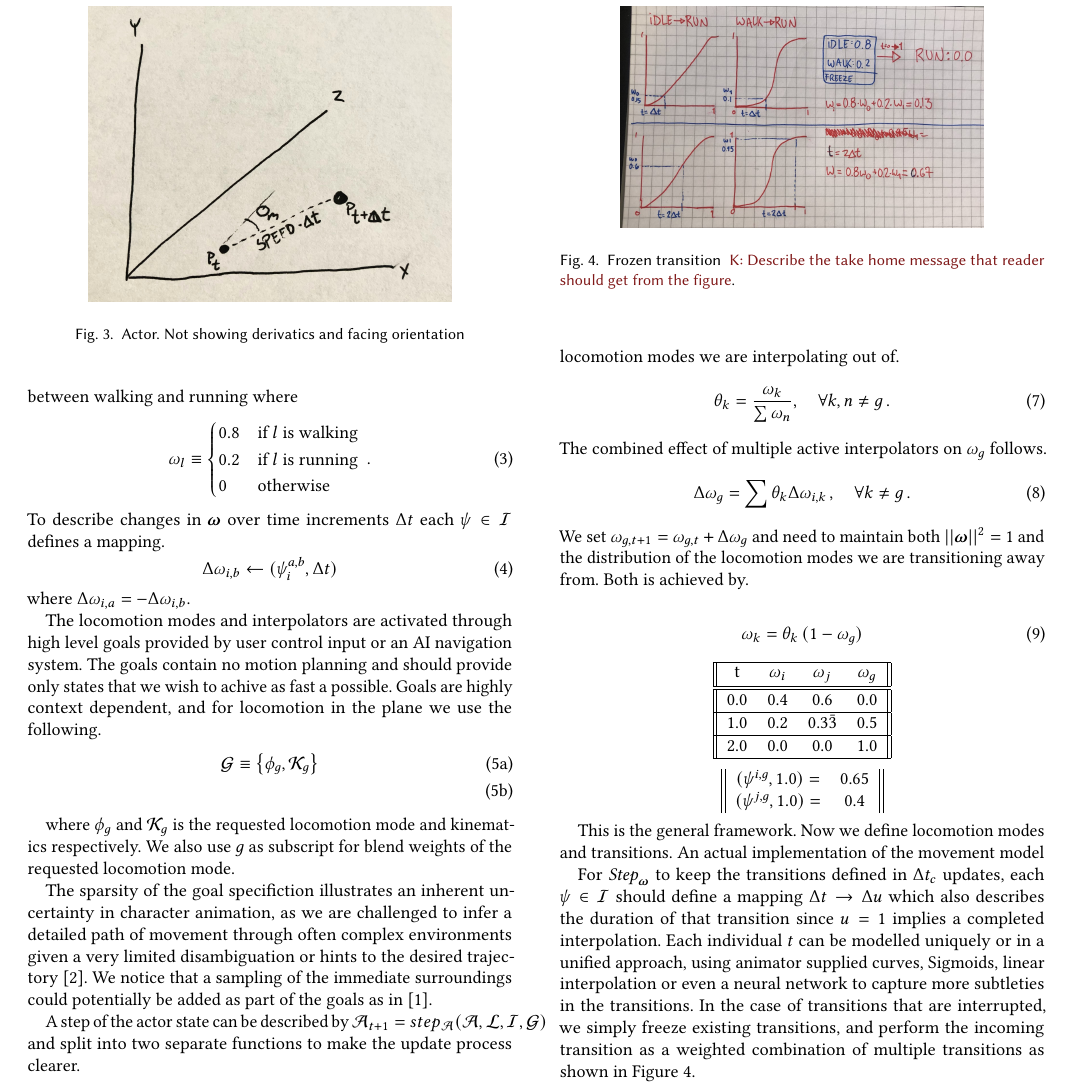
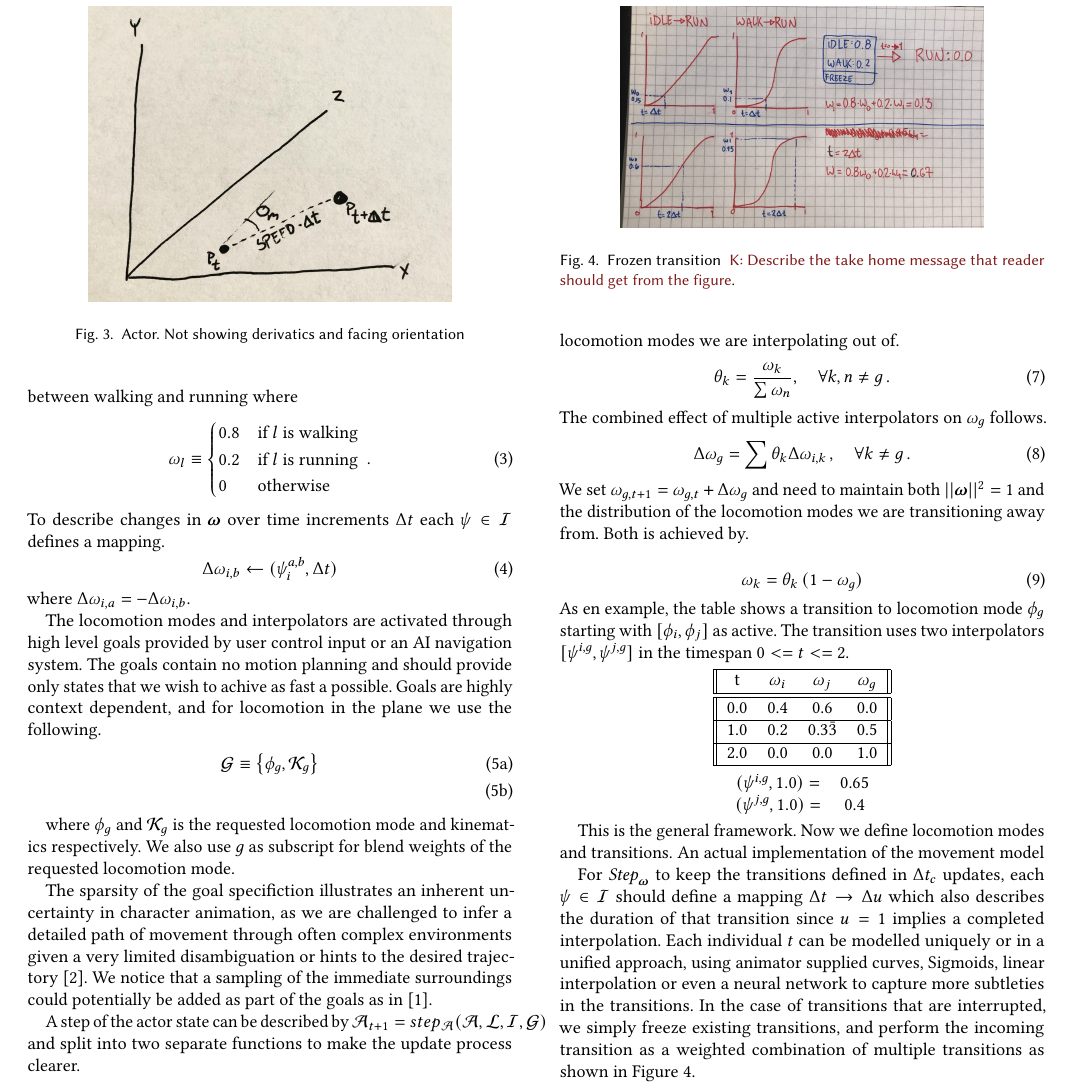
Before and after one commit to magnuskoch/Movement-Model-for-Motion-Matching, a LaTeX paper (movement-model-for-motion-matching.tex, which reads sections/method.tex): part of page 3 of 5, cut so that both start at the same text. Compiled offline with pdfLaTeX.

Commit message:
Updates from Overleaf

```diff
--- a/sections/method.tex
+++ b/sections/method.tex
@@ -97,6 +97,7 @@ We set $\weight_{g,t+1}=\weight_{g,t}+\dweight_g$ and need to maintain both $||\
 \begin{equation}
 \weight_k = \theta_k \, (1-\weight_g)
 \end{equation}
+As en example, the table shows a transition to locomotion mode $\mode_g$ starting with $[\mode_i,\mode_j]$ as active. The transition uses two interpolators $[\interpolator^{i,g},\interpolator^{j,g}]$ in the timespan $0<=t<=2$.
 \begin{center}
  \begin{tabular}{||c c c c||}
  \hline
@@ -112,7 +113,7 @@ We set $\weight_{g,t+1}=\weight_{g,t}+\dweight_g$ and need to maintain both $||\
 \end{center}
 
 \begin{center}
- \begin{tabular}{||c c||}
+ \begin{tabular}{c c}
  $(\interpolator^{i,g},1.0)=$ & 0.65\\
  $(\interpolator^{j,g},1.0)=$ & 0.4\\
 \end{tabular}
```
